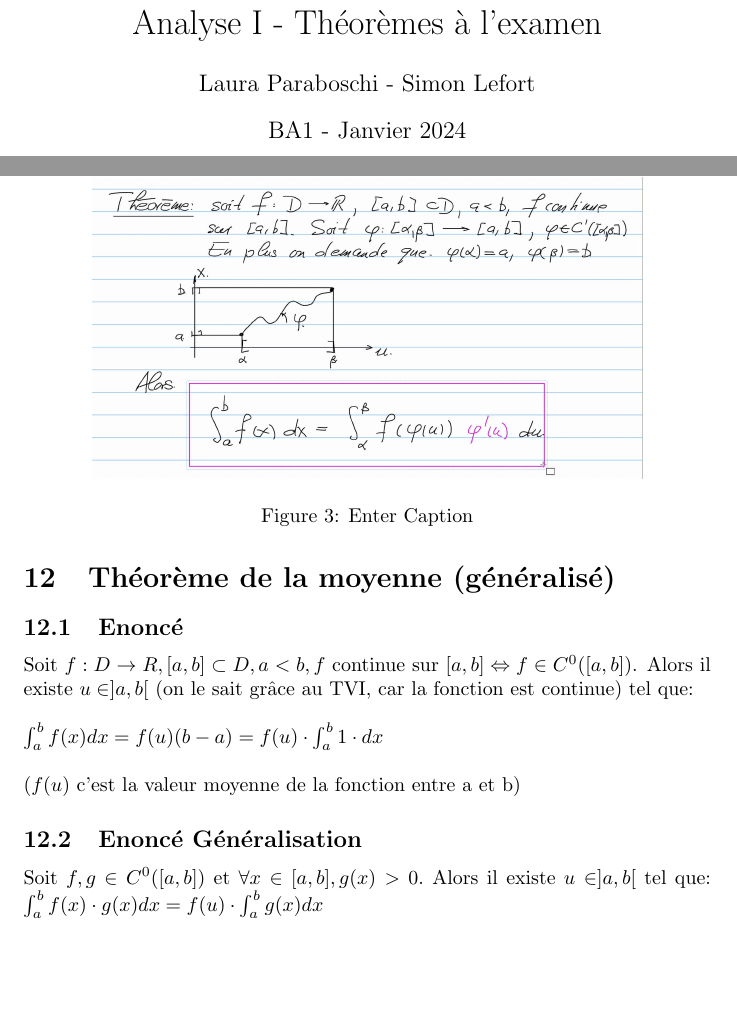
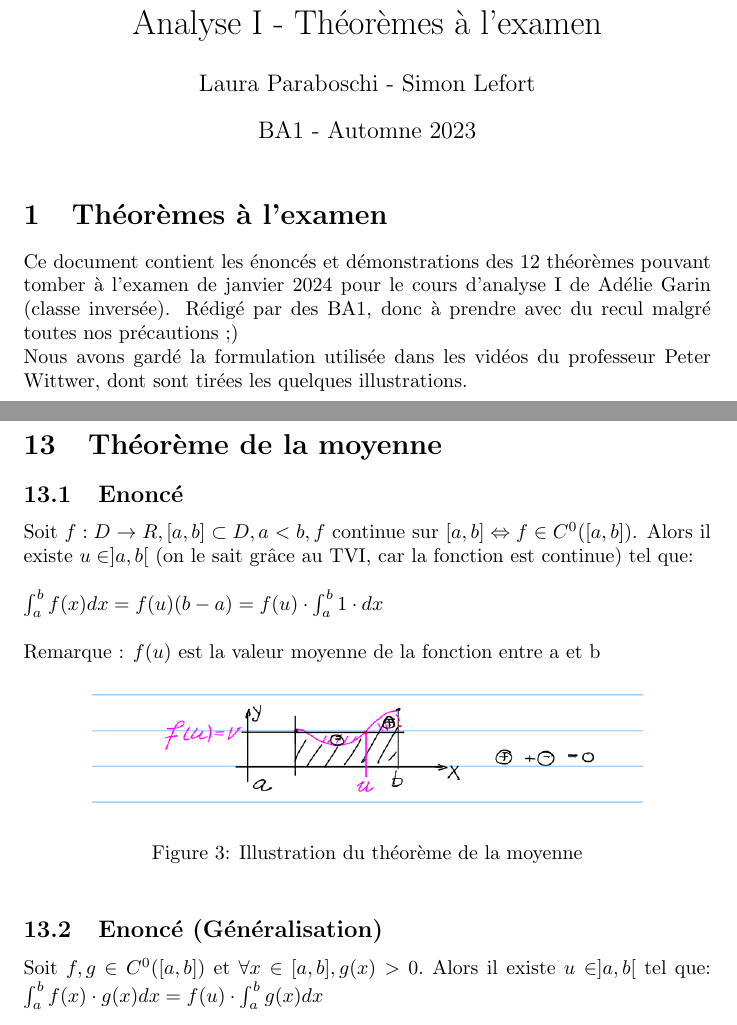
Before and after one commit to ba-informates/analyse-1, a LaTeX document (theorems.tex): two parts of pages 1 and 12 of 13 before the commit and two parts of pages 1 and 13 of 13 after it, joined at a grey line, cut so that both start at the same text, the shorter picture padded with empty space. Compiled offline with pdfLaTeX.

Commit message:
Updates from Overleaf

```diff
--- a/theorems.tex
+++ b/theorems.tex
@@ -8,10 +8,14 @@
 \usepackage{xcolor}
 
 \title{Analyse I - Théorèmes à l'examen}
-\author{Laura Paraboschi - Simon Lefort }
-\date{BA1 - Janvier 2024}
+\author{Laura Paraboschi - Simon Lefort}
+\date{BA1 - Automne 2023}
 
 \begin{document}
 
 \maketitle
 
+\section{Théorèmes à l'examen}
+
+Ce document contient les énoncés et démonstrations des 12 théorèmes pouvant tomber à l'examen de janvier 2024 pour le cours d'analyse I de Adélie Garin (classe inversée). Rédigé par des BA1, donc à prendre avec du recul malgré toutes nos précautions ;)\\
+Nous avons gardé la formulation utilisée dans les vidéos du professeur Peter Wittwer, dont sont tirées les quelques illustrations.
@@ -276,22 +289,22 @@ On a $ h(a) = h(b) = 0 $, et on applique le théorème de Rolle.
 
 \newpage
 
-\section{Théorème de la moyenne (généralisé)}
-
-\begin{figure}
-    \centering
-    \includegraphics[width=0.8\linewidth]{image.png}
-    \caption{Enter Caption}
-    \label{fig:enter-label}
-\end{figure}
+\section{Théorème de la moyenne}
 
 \subsection{Enoncé}
 
 Soit $ f: D \to R, [a, b] \subset D, a < b, f $ continue sur $ [a, b] \Leftrightarrow f \in C^0([a, b])$. Alors il existe $ u \in ]a, b[$ (on le sait grâce au TVI, car la fonction est continue) tel que:\\\\
 $ \int_{a}^bf(x)dx = f(u)(b - a) = f(u) \cdot \int_{a}^b 1\cdot dx$\\\\
-($f(u)$ c'est la valeur moyenne de la fonction entre a et b)
+Remarque : $f(u)$ est la valeur moyenne de la fonction entre a et b
 
-\subsection{Enoncé Généralisation}
+\begin{figure}[htp]
+    \centering
+    \includegraphics[width=0.8\linewidth]{Images/moyenne.png}
+    \caption{Illustration du théorème de la moyenne}
+    \label{fig:enter-label}
+\end{figure}
+
+\subsection{Enoncé (Généralisation)}
 
 Soit $ f, g \in C^0([a, b]) $ et $ \forall x \in [a, b], g(x) > 0. $ Alors il existe $ u \in ]a, b[ $ tel que:
 $ \int_{a}^b f(x)\cdot g(x)dx = f(u) \cdot \int_{a}^b g(x)dx$
```
Also changed, not shown: Images/moyenne.png (added), image.png (deleted), theorems.tex (23 more changed lines).
